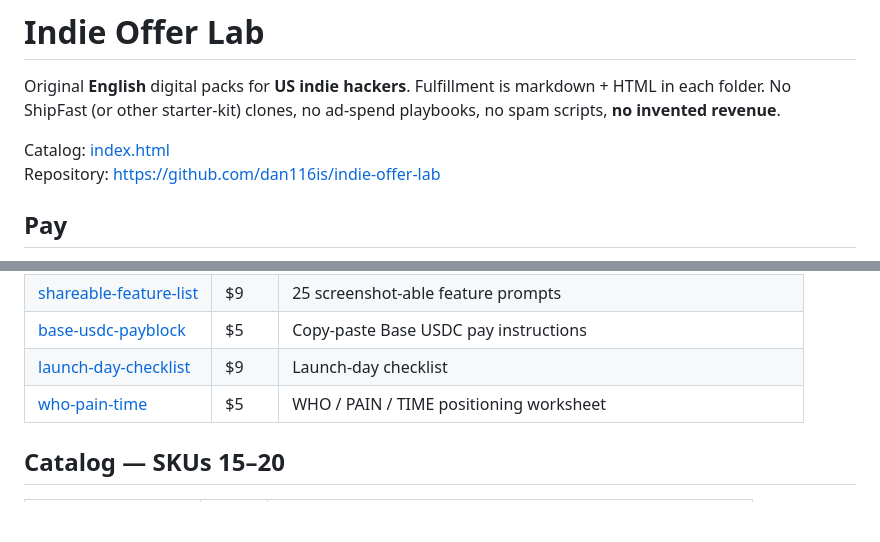
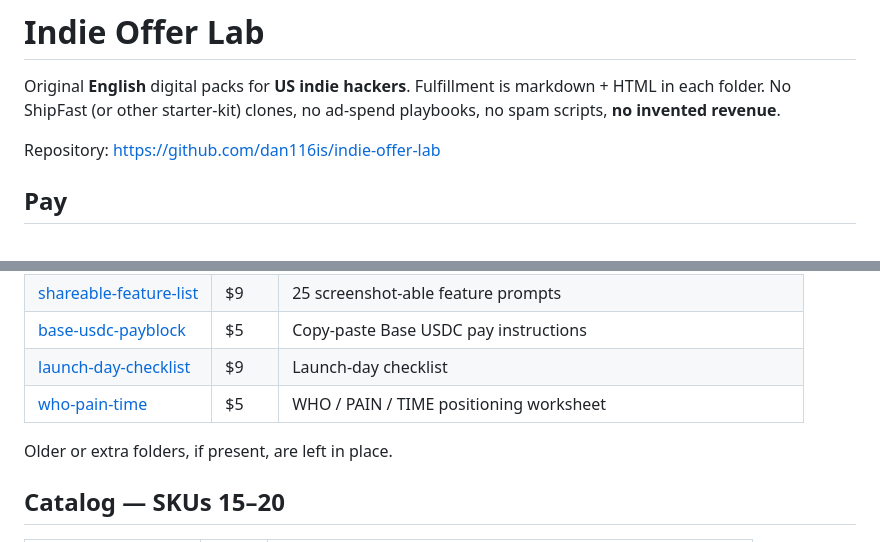
Before and after one commit to dan116is/indie-offer-lab, a Markdown page: README.md, 2 parts joined by grey strips. Drawn GitHub-style; blank space fills up the shorter version.

```diff
--- a/README.md
+++ b/README.md
@@ -2,7 +2,6 @@
 
 Original **English** digital packs for **US indie hackers**. Fulfillment is markdown + HTML in each folder. No ShipFast (or other starter-kit) clones, no ad-spend playbooks, no spam scripts, **no invented revenue**.
 
-Catalog: [index.html](./index.html)
 Repository: https://github.com/dan116is/indie-offer-lab
 
 ## Pay
@@ -60,6 +59,8 @@ Each of these folders contains `index.html` (English landing, memo = slug, Base
 | [launch-day-checklist](./launch-day-checklist/) | $9 | Launch-day checklist |
 | [who-pain-time](./who-pain-time/) | $5 | WHO / PAIN / TIME positioning worksheet |
 
+Older or extra folders, if present, are left in place.
+
 ## Catalog — SKUs 15–20
 
 | Slug | Price | What you get |
```
